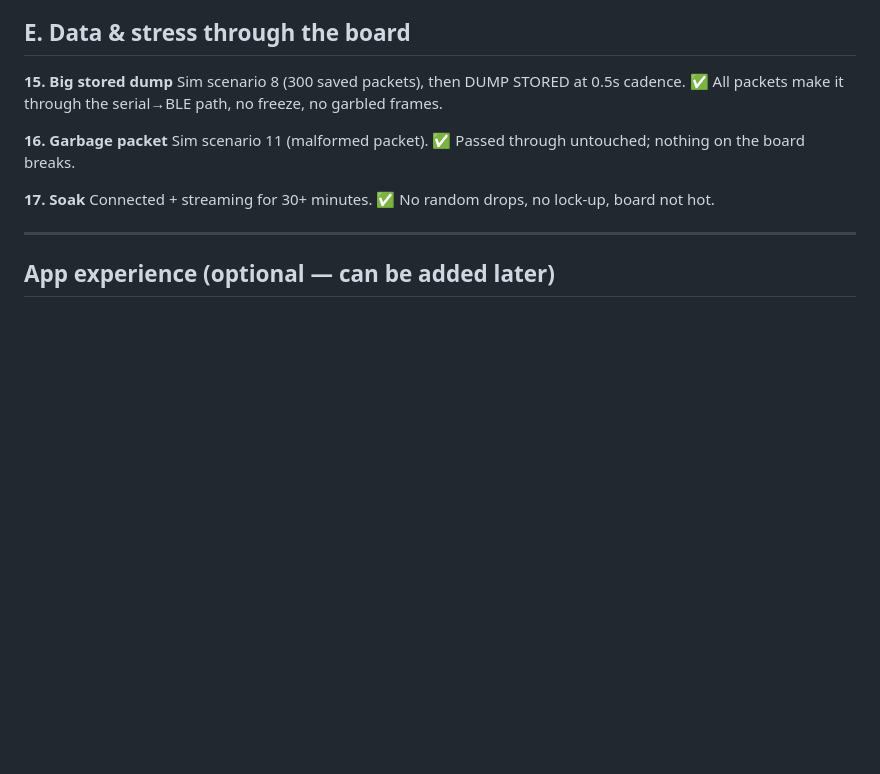
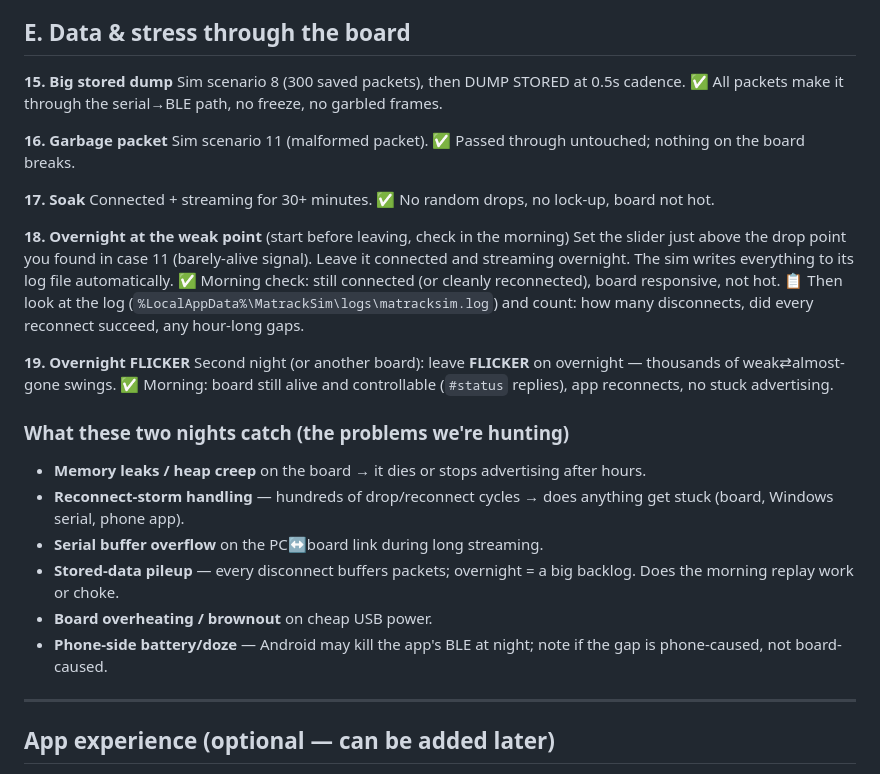
Before and after one commit to charan7105/truckSimualtor, a Markdown page: esp32/ESP32-TESTCASES.md, the part around the change. Rendered like a GitHub page; blank space fills up the shorter version.

Commit message:
esp32: overnight weak-point + flicker soak tests and the failure modes they catch
Co-Authored-By: Claude Opus 4.8 <noreply@anthropic.com>

```diff
--- a/esp32/ESP32-TESTCASES.md
+++ b/esp32/ESP32-TESTCASES.md
@@ -87,6 +87,23 @@ Sim scenario 11 (malformed packet).
 Connected + streaming for 30+ minutes.
 ✅ No random drops, no lock-up, board not hot.
 
+**18. Overnight at the weak point** (start before leaving, check in the morning)
+Set the slider just above the drop point you found in case 11 (barely-alive signal). Leave it connected and streaming overnight. The sim writes everything to its log file automatically.
+✅ Morning check: still connected (or cleanly reconnected), board responsive, not hot.
+📋 Then look at the log (`%LocalAppData%\MatrackSim\logs\matracksim.log`) and count: how many disconnects, did every reconnect succeed, any hour-long gaps.
+
+**19. Overnight FLICKER**
+Second night (or another board): leave **FLICKER** on overnight — thousands of weak⇄almost-gone swings.
+✅ Morning: board still alive and controllable (`#status` replies), app reconnects, no stuck advertising.
+
+### What these two nights catch (the problems we're hunting)
+- **Memory leaks / heap creep** on the board → it dies or stops advertising after hours.
+- **Reconnect-storm handling** — hundreds of drop/reconnect cycles → does anything get stuck (board, Windows serial, phone app).
+- **Serial buffer overflow** on the PC↔board link during long streaming.
+- **Stored-data pileup** — every disconnect buffers packets; overnight = a big backlog. Does the morning replay work or choke.
+- **Board overheating / brownout** on cheap USB power.
+- **Phone-side battery/doze** — Android may kill the app's BLE at night; note if the gap is phone-caused, not board-caused.
+
 ---
 
 ## App experience (optional — can be added later)
```
